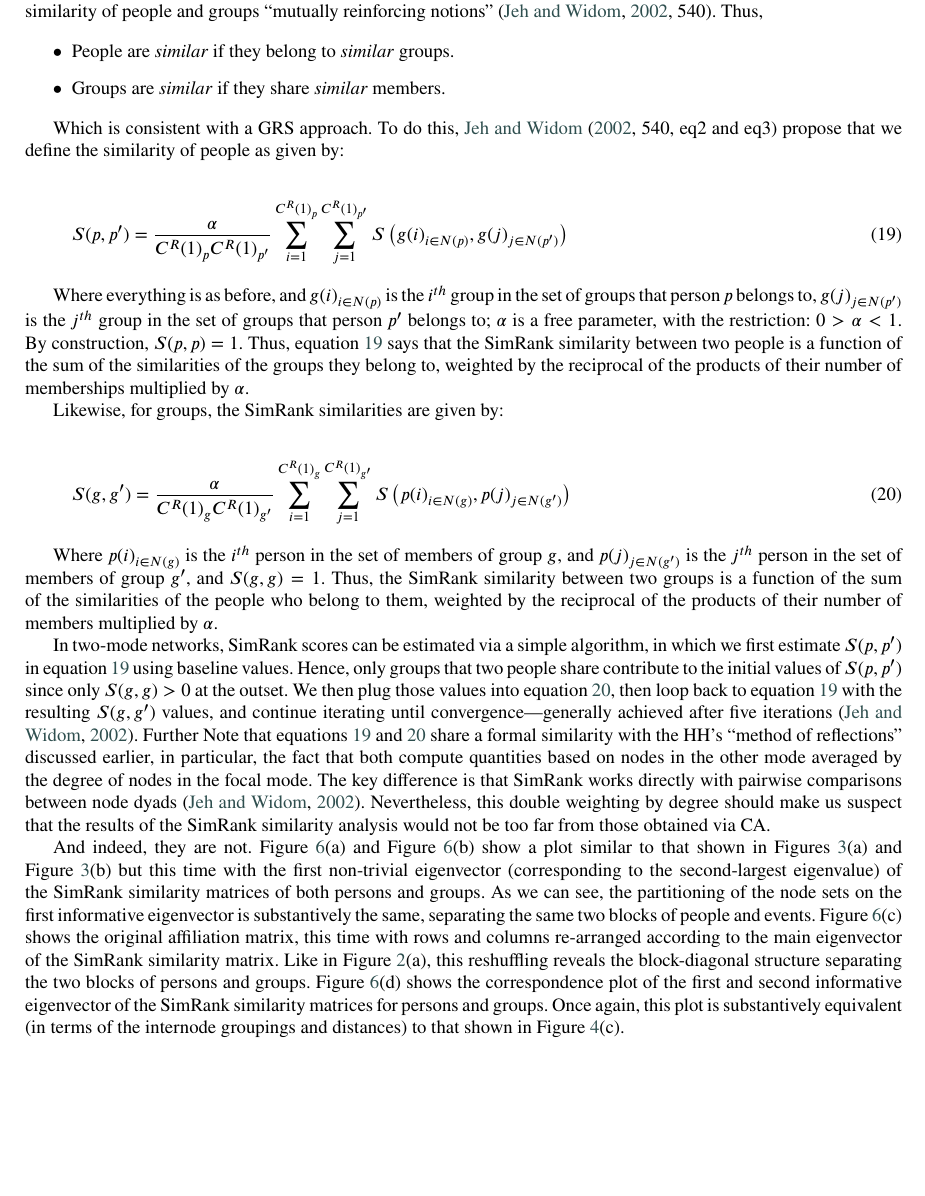
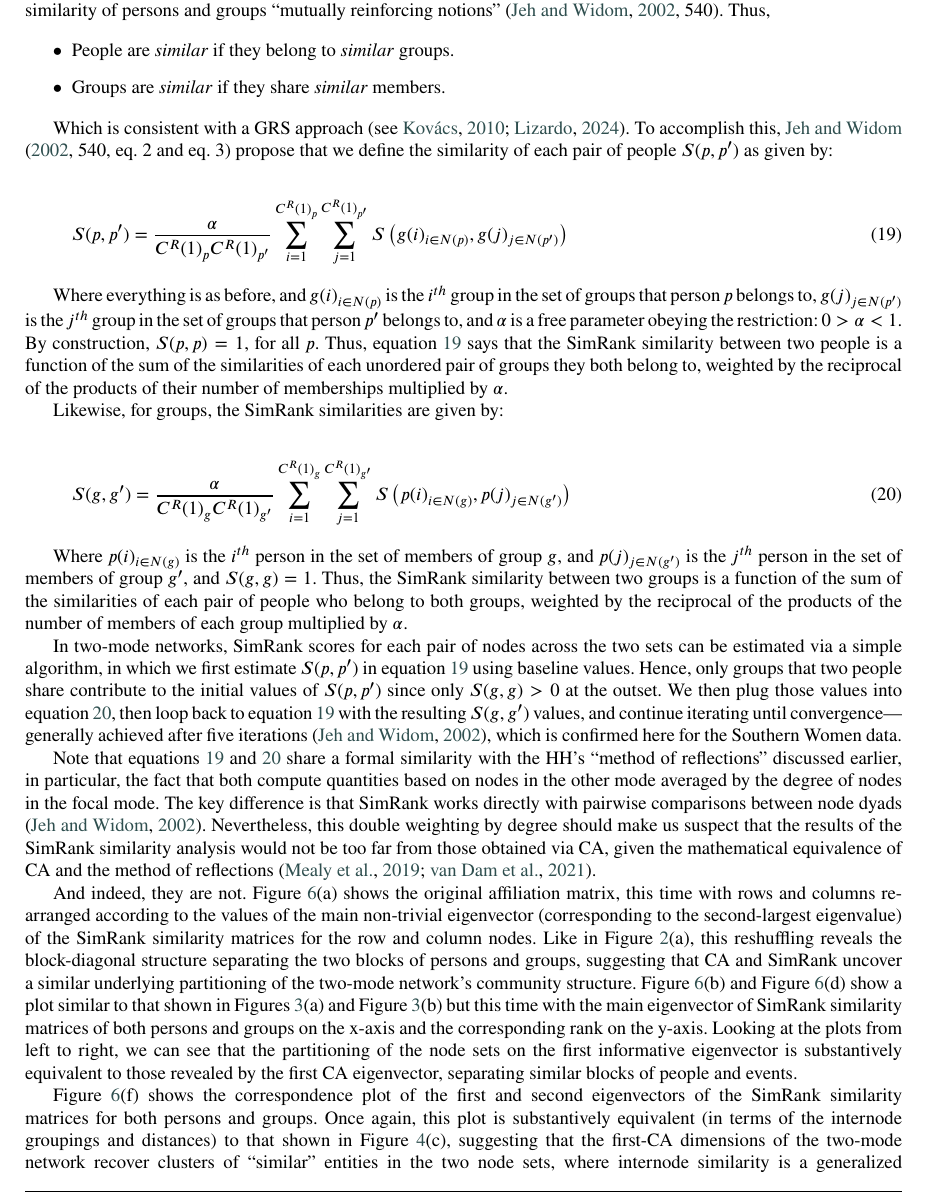
Before and after one commit to olizardo/correspondence-analysis-two-mode-networks, a LaTeX paper (main.tex): part of page 14 of 16, cut so that both start at the same text, the shorter picture padded with empty space. Compiled offline with pdfLaTeX.

Commit message:
Updates from Overleaf

```diff
--- a/main.tex
+++ b/main.tex
@@ -427,12 +427,12 @@ As noted, there seems to be a relationship between the ordering of persons and g
 
-An earlier effort to define a GRS for persons and groups in two-mode networks, one more relevant for a direct comparison with CA and the ``reflective'' approaches already considered, can be found in \citet{jeh2002simrank}. In that work, the authors dubbed their similarity measure ``SimRank.'' In the context of two-mode network analysis, the goal is to compute a matrix of similarities for each of the two-node sets, where the similarity of people is a function of the groups they belong, and the similarity of groups is a function of the people who belong to them, making the similarity of people and groups ``mutually reinforcing notions'' \citep[540]{jeh2002simrank}. Thus,
+An earlier effort to define a GRS for persons and groups in two-mode networks, one more relevant for a direct comparison with CA and the ``reflective'' approaches already considered, can be found in \citet{jeh2002simrank}. In that work, the authors dubbed their similarity measure ``SimRank.'' In the context of two-mode network analysis, the goal is to compute a matrix of similarities for each of the two-node sets, where the similarity of people is a function of the groups they belong, and the similarity of groups is a function of the people who belong to them, making the similarity of persons and groups ``mutually reinforcing notions'' \citep[540]{jeh2002simrank}. Thus,
 
 \begin{itemize}
     \item People are \textit{similar} if they belong to \textit{similar} groups.
     \item Groups are \textit{similar} if they share \textit{similar} members.
 \end{itemize}
 
-Which is consistent with a GRS approach. To do this, \citet[540, eq2 and eq3]{jeh2002simrank} propose that we define the similarity of people as given by:
+Which is consistent with a GRS approach \citep[see][]{kovacs2010generalized, lizardo2024two}. To accomplish this, \citet[540, eq. 2 and eq. 3]{jeh2002simrank} propose that we define the similarity of each pair of people $S(p, p')$  as given by:
 
 \begin{equation}
     S(p, p') = \frac{\alpha}{C^R(1)_pC^R(1)_{p'}}
@@ -441,7 +441,7 @@ Which is consistent with a GRS approach. To do this, \citet[540, eq2 and eq3]{je
     \label{eq:simrank1}
 \end{equation}
 
-Where everything is as before, and $g(i)_{i \in N(p)}$ is the $i^{th}$ group in the set of groups that person $p$ belongs to, $g(j)_{j \in N(p')}$ is the $j^{th}$ group in the set of groups that person $p'$ belongs to; $\alpha$ is a free parameter, with the restriction: $0 > \alpha < 1$. By construction, $S(p, p) = 1$. Thus, equation \ref{eq:simrank1} says that the SimRank similarity between two people is a function of the sum of the similarities of the groups they belong to, weighted by the reciprocal of the products of their number of memberships multiplied by $\alpha$.
+Where everything is as before, and $g(i)_{i \in N(p)}$ is the $i^{th}$ group in the set of groups that person $p$ belongs to, $g(j)_{j \in N(p')}$ is the $j^{th}$ group in the set of groups that person $p'$ belongs to, and $\alpha$ is a free parameter obeying the restriction: $0 > \alpha < 1$. By construction, $S(p, p) = 1$, for all $p$. Thus, equation \ref{eq:simrank1} says that the SimRank similarity between two people is a function of the sum of the similarities of each unordered pair of groups they both belong to, weighted by the reciprocal of the products of their number of memberships multiplied by $\alpha$.
 
 Likewise, for groups, the SimRank similarities are given by:
 
@@ -452,7 +452,7 @@ Likewise, for groups, the SimRank similarities are given by:
     \label{eq:simrank2}
 \end{equation}
 
-Where $p(i)_{i \in N(g)}$ is the $i^{th}$ person in the set of members of group $g$, and $p(j)_{j \in N(g')}$ is the $j^{th}$ person in the set of members of group $g'$, and $S(g, g) = 1$. Thus, the SimRank similarity between two groups is a function of the sum of the similarities of the people who belong to them, weighted by the reciprocal of the products of their number of members multiplied by $\alpha$.
+Where $p(i)_{i \in N(g)}$ is the $i^{th}$ person in the set of members of group $g$, and $p(j)_{j \in N(g')}$ is the $j^{th}$ person in the set of members of group $g'$, and $S(g, g) = 1$. Thus, the SimRank similarity between two groups is a function of the sum of the similarities of each pair of people who belong to both groups, weighted by the reciprocal of the products of the number of members of each group multiplied by $\alpha$.
 
 \begin{figure}
     \centering
@@ -461,9 +461,13 @@ Where $p(i)_{i \in N(g)}$ is the $i^{th}$ person in the set of members of group
     \label{fig:simrank}
 \end{figure}
 
-In two-mode networks, SimRank scores can be estimated via a simple algorithm, in which we first estimate $S(p, p')$ in equation \ref{eq:simrank1} using baseline values. Hence, only groups that two people share contribute to the initial values of $S(p, p')$ since only $S(g, g)>0$ at the outset. We then plug those values into equation \ref{eq:simrank2}, then loop back to equation \ref{eq:simrank1} with the resulting $S(g, g')$ values, and continue iterating until convergence---generally achieved after five iterations \citep{jeh2002simrank}. Further Note that equations~\ref{eq:simrank1} and~\ref{eq:simrank2} share a formal similarity with the HH's ``method of reflections'' discussed earlier, in particular, the fact that both compute quantities based on nodes in the other mode averaged by the degree of nodes in the focal mode. The key difference is that SimRank works directly with pairwise comparisons between node dyads \citep{jeh2002simrank}. Nevertheless, this double weighting by degree should make us suspect that the results of the SimRank similarity analysis would not be too far from those obtained via CA.
+In two-mode networks, SimRank scores for each pair of nodes across the two sets can be estimated via a simple algorithm, in which we first estimate $S(p, p')$ in equation \ref{eq:simrank1} using baseline values. Hence, only groups that two people share contribute to the initial values of $S(p, p')$ since only $S(g, g)>0$ at the outset. We then plug those values into equation \ref{eq:simrank2}, then loop back to equation \ref{eq:simrank1} with the resulting $S(g, g')$ values, and continue iterating until convergence---generally achieved after five iterations \citep{jeh2002simrank}, which is confirmed here for the Southern Women data.
 
-And indeed, they are not. Figure~\ref{fig:simrank}(a) and Figure~\ref{fig:simrank}(b) show a plot similar to that shown in Figures~\ref{fig:ca-eigvec}(a) and Figure~\ref{fig:ca-eigvec}(b) but this time with the first non-trivial eigenvector (corresponding to the second-largest eigenvalue) of the SimRank similarity matrices of both persons and groups. As we can see, the partitioning of the node sets on the first informative eigenvector is substantively the same, separating the same two blocks of people and events. Figure~\ref{fig:simrank}(c) shows the original affiliation matrix, this time with rows and columns re-arranged according to the main eigenvector of the SimRank similarity matrix. Like in Figure~\ref{fig:ca-v-bon}(a), this reshuffling reveals the block-diagonal structure separating the two blocks of persons and groups. Figure~\ref{fig:simrank}(d) shows the correspondence plot of the first and second informative eigenvector of the SimRank similarity matrices for persons and groups. Once again, this plot is substantively equivalent (in terms of the internode groupings and distances) to that shown in Figure~\ref{fig:ca-sim}(c).
+Note that equations~\ref{eq:simrank1} and~\ref{eq:simrank2} share a formal similarity with the HH's ``method of reflections'' discussed earlier, in particular, the fact that both compute quantities based on nodes in the other mode averaged by the degree of nodes in the focal mode. The key difference is that SimRank works directly with pairwise comparisons between node dyads \citep{jeh2002simrank}. Nevertheless, this double weighting by degree should make us suspect that the results of the SimRank similarity analysis would not be too far from those obtained via CA, given the mathematical equivalence of CA and the method of reflections \citep{mealy2019interpreting, van2021correspondence}.
+
+And indeed, they are not. Figure~\ref{fig:simrank}(a) shows the original affiliation matrix, this time with rows and columns re-arranged according to the values of the main non-trivial eigenvector (corresponding to the second-largest eigenvalue) of the SimRank similarity matrices for the row and column nodes. Like in Figure~\ref{fig:ca-v-bon}(a), this reshuffling reveals the block-diagonal structure separating the two blocks of persons and groups, suggesting that CA and SimRank uncover a similar underlying partitioning of the two-mode network's community structure. Figure~\ref{fig:simrank}(b) and Figure~\ref{fig:simrank}(d) show a plot similar to that shown in Figures~\ref{fig:ca-eigvec}(a) and Figure~\ref{fig:ca-eigvec}(b) but this time with the main eigenvector of SimRank similarity matrices of both persons and groups on the x-axis and the corresponding rank on the y-axis. Looking at the plots from left to right, we can see that the partitioning of the node sets on the first informative eigenvector is substantively equivalent to those revealed by the first CA eigenvector, separating similar blocks of people and events.
+
+Figure~\ref{fig:simrank}(f) shows the correspondence plot of the first and second eigenvectors of the SimRank similarity matrices for both persons and groups. Once again, this plot is substantively equivalent (in terms of the internode groupings and distances) to that shown in Figure~\ref{fig:ca-sim}(c), suggesting that the first-CA dimensions of the two-mode network recover clusters of ``similar'' entities in the two node sets, where internode similarity is a generalized relational similarity as defined earlier. Thus, [$Flora, Olivia$] appear close because they choose similar groups, as do [$Sylvia, Katherine, Helen$]. In the same way, groups [$E9, E11$] are close in the plot because they are chosen by similar people, as are events [$E10, E12, E13, E14$]. Figures~\ref{fig:simrank}(g) and (h) show a regression plot of the first CA eigenvector for persons (top) and groups (bottom) on the x-axis and the first eigenvector of the SimRank similarity matrix for both persons and groups on the y-axis. As we can see, the CA and SimRank ordering of nodes along the first dimension agree quite closely ($r = 0.98$ for persons and $r = 0.99$ for groups), confirming that these first eigenvectors capture the same (GSR) information across the two approaches.
 
 \section{Discussion}
 %% Loading bibliography style file
```
Also changed, not shown: ca.bib (+11 -0 lines), main.tex (4 more changed lines).
